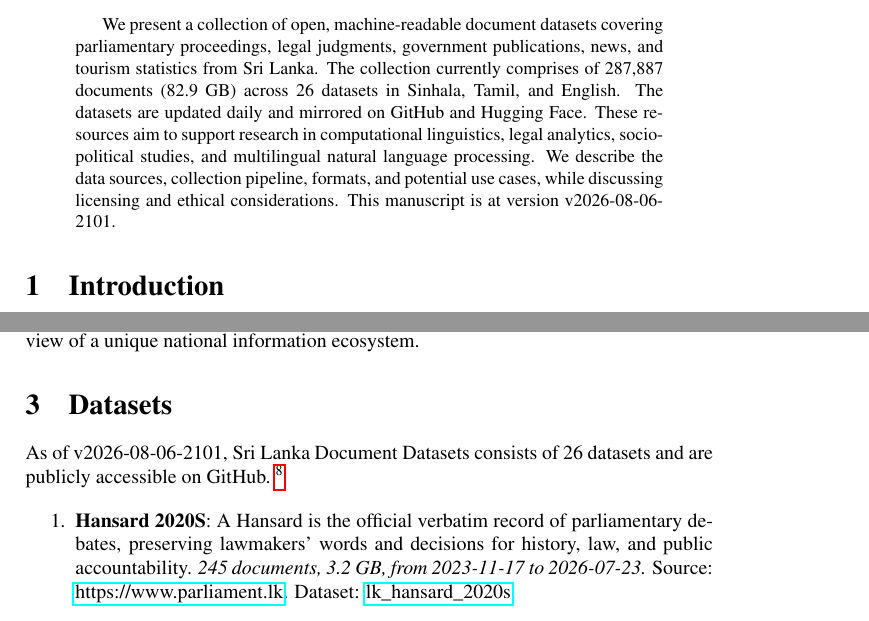
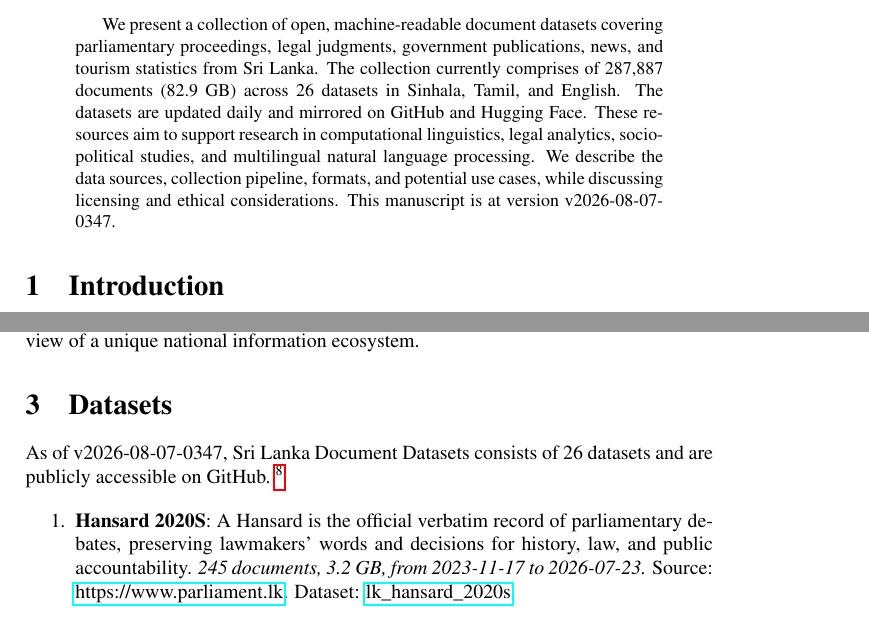
Before and after one commit to nuuuwan/lk_datasets, a LaTeX paper (latex/lk_datasets.tex): two parts of pages 1 and 2 of 7, joined at a grey line, cut so that both start at the same text. Compiled offline with pdfLaTeX; a LaTeX package or settings file that is missing is left out.

Commit message:
🤖 [build.yml] 2026-08-06-2217

```diff
--- a/latex/lk_datasets.tex
+++ b/latex/lk_datasets.tex
@@ -16,7 +16,7 @@
 \normalsize%
 \maketitle%
 \begin{abstract}%
-We present a collection of open, machine-readable document datasets covering parliamentary proceedings, legal judgments, government publications, news, and tourism statistics from Sri Lanka. The collection currently comprises of  287,887  documents (82.9 GB) across 26  datasets in Sinhala, Tamil, and English. The datasets are updated daily and mirrored on GitHub and Hugging Face. These resources aim to support research in computational linguistics, legal analytics, socio-political studies, and multilingual natural language processing. We describe the data sources, collection pipeline, formats, and potential use cases, while discussing licensing and ethical considerations. This manuscript is at version v2026-08-06-2101.%
+We present a collection of open, machine-readable document datasets covering parliamentary proceedings, legal judgments, government publications, news, and tourism statistics from Sri Lanka. The collection currently comprises of  287,887  documents (82.9 GB) across 26  datasets in Sinhala, Tamil, and English. The datasets are updated daily and mirrored on GitHub and Hugging Face. These resources aim to support research in computational linguistics, legal analytics, socio-political studies, and multilingual natural language processing. We describe the data sources, collection pipeline, formats, and potential use cases, while discussing licensing and ethical considerations. This manuscript is at version v2026-08-07-0347.%
 
 %
 \end{abstract}%
@@ -86,7 +86,7 @@ The Sri Lanka Document Datasets aim to fill this gap by aggregating diverse sour
 %
 \section{Datasets}%
 \label{sec:Datasets}%
-As of v2026-08-06-2101, Sri Lanka Document Datasets
+As of v2026-08-07-0347, Sri Lanka Document Datasets
   consists of 26 datasets
  and are publicly accessible on GitHub.%
 ~%
```
Also changed, not shown: README.md, latex/lk_datasets.pdf.
